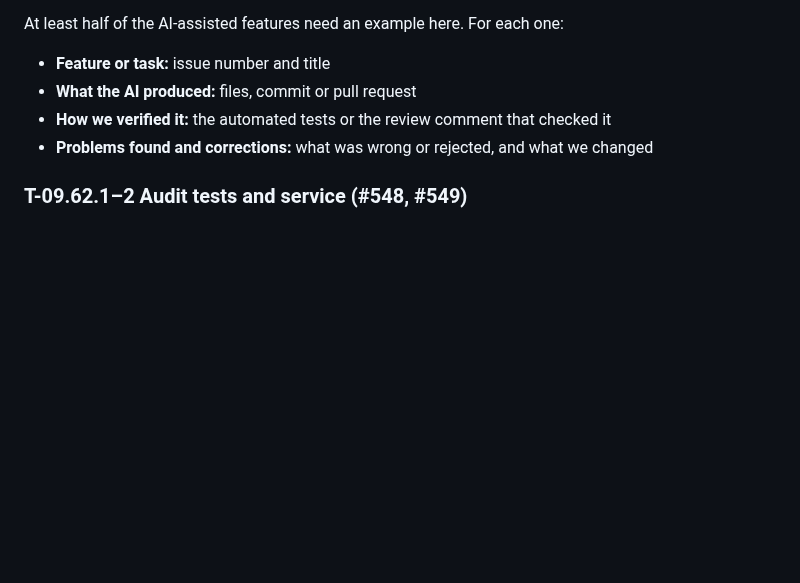
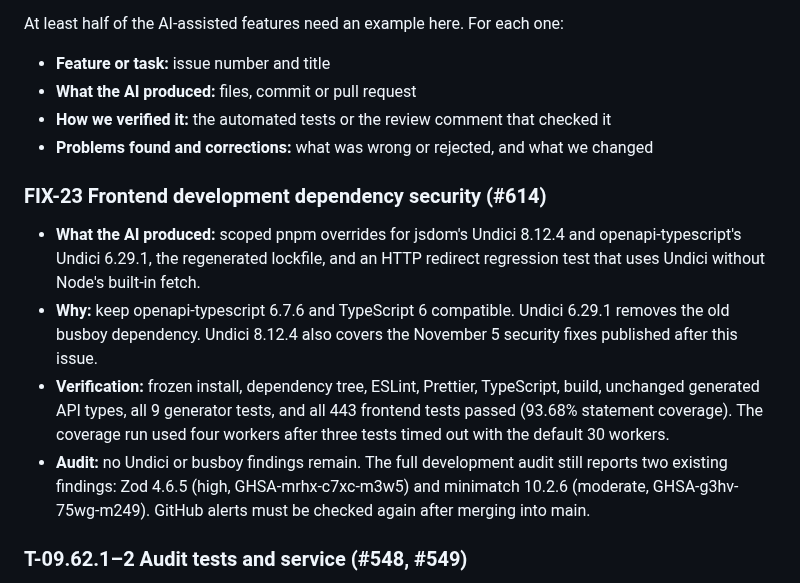
Before and after one commit to B-A-D-R-SL/iris, a Markdown page: AI_USAGE.md, the part around one of its changes. Rendered like a GitHub page; blank space fills up the shorter version.

Commit message:
FIX-23 docs(ai-usage): record dependency fix and checks

```diff
--- a/AI_USAGE.md
+++ b/AI_USAGE.md
@@ -277,6 +278,13 @@ At least half of the AI-assisted features need an example here. For each one:
 - **What the AI produced:** files, commit or pull request
 - **How we verified it:** the automated tests or the review comment that checked it
 - **Problems found and corrections:** what was wrong or rejected, and what we changed
+
+### FIX-23 Frontend development dependency security (#614)
+
+- **What the AI produced:** scoped pnpm overrides for jsdom's Undici 8.12.4 and openapi-typescript's Undici 6.29.1, the regenerated lockfile, and an HTTP redirect regression test that uses Undici without Node's built-in fetch.
+- **Why:** keep openapi-typescript 6.7.6 and TypeScript 6 compatible. Undici 6.29.1 removes the old busboy dependency. Undici 8.12.4 also covers the November 5 security fixes published after this issue.
+- **Verification:** frozen install, dependency tree, ESLint, Prettier, TypeScript, build, unchanged generated API types, all 9 generator tests, and all 443 frontend tests passed (93.68% statement coverage). The coverage run used four workers after three tests timed out with the default 30 workers.
+- **Audit:** no Undici or busboy findings remain. The full development audit still reports two existing findings: Zod 4.6.5 (high, GHSA-mrhx-c7xc-m3w5) and minimatch 10.2.6 (moderate, GHSA-g3hv-75wg-m249). GitHub alerts must be checked again after merging into main.
 
 ### T-09.62.1–2 Audit tests and service (#548, #549)
 
```
Also changed, not shown: other parts of AI_USAGE.md (+1 -0 lines).
